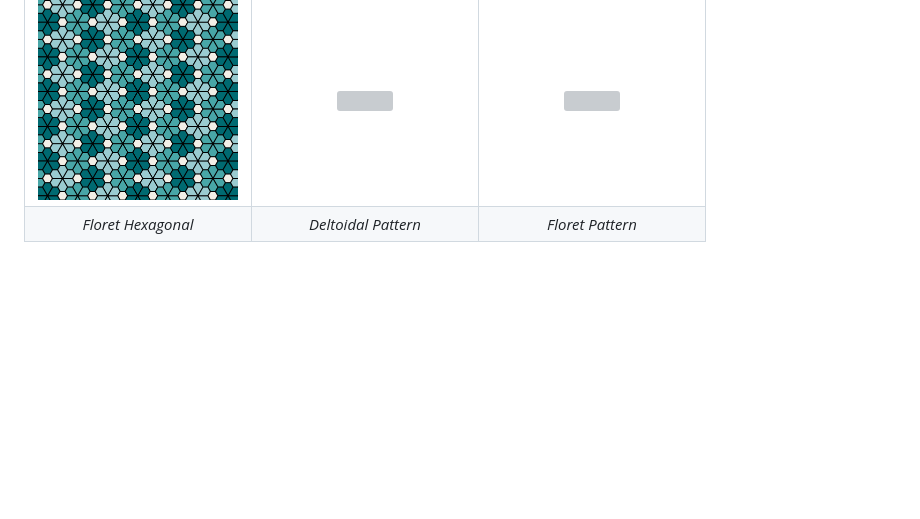
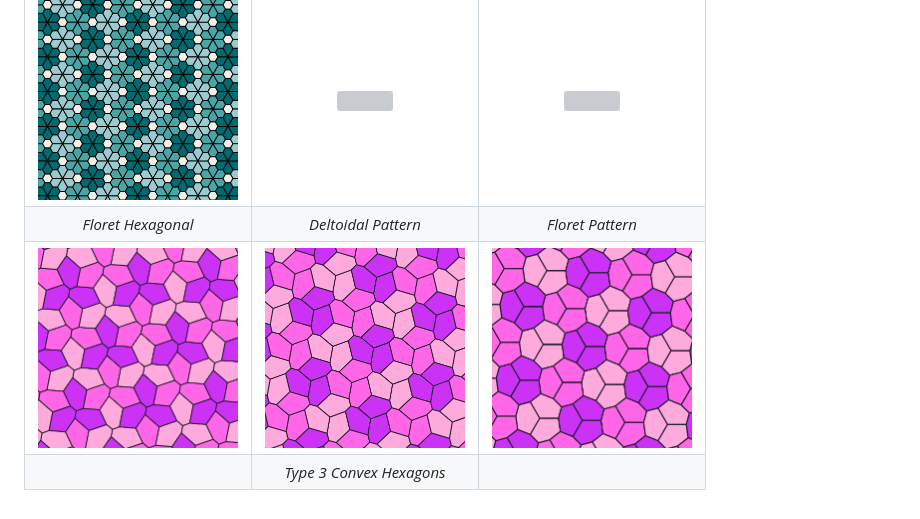
Before and after one commit to VSebastian8/Tessellation, a Markdown page: README.md, the part around the change. Drawn GitHub-style; pictures changed too: assets/experiments/type3Hexagon_1.png (added), assets/experiments/type3Hexagon_2.png (added), assets/experiments/type3Hexagon_3.png (added); blank space fills up the shorter version; grey boxes are pictures that could not be loaded.

Commit message:
Convex Hexagonal Tessellation

```diff
--- a/README.md
+++ b/README.md
@@ -47,3 +47,5 @@ Inspiration: [The Sacred Geometry of Tilings](https://www.youtube.com/watch?v=wi
 |                          _Hexagon Stars_                           |                        _Shifted Dodecagons_                        |                         _Disdyakis Mess_                         |
 |  <img src="./assets/experiments/floretHexagonal.png" width="200">  | <img src="./assets/experiments/deltoidalPattern.png" width="200">  |  <img src="./assets/experiments/floretPattern.png" width="200">  |
 |                         _Floret Hexagonal_                         |                        _Deltoidal Pattern_                         |                         _Floret Pattern_                         |
+|  <img src="./assets/experiments/type3Hexagon_2.png" width="200">   |  <img src="./assets/experiments/type3Hexagon_1.png" width="200">   | <img src="./assets/experiments/type3Hexagon_3.png" width="200">  |
+|                                                                    |                      _Type 3 Convex Hexagons_                      |                                                                  |
```
Also changed, not shown: 6 other files.
